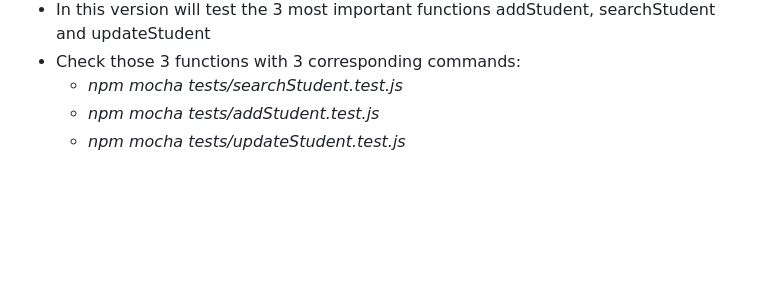
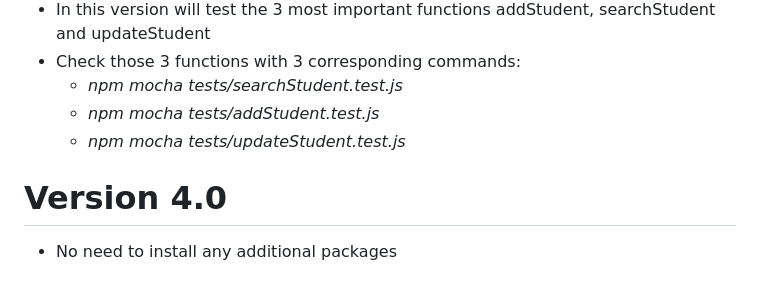
Before and after one commit to Kha-Vinh-Thuan/Baitap-TKPM, a Markdown page: README.md, the part around the change. GitHub-like rendering; blank space fills up the shorter version.

Commit message:
update README V4.0

```diff
--- a/README.md
+++ b/README.md
@@ -105,3 +105,6 @@ Version 3 only updates business rules for IDStudent, phone number, email, status
   + *npm mocha tests/searchStudent.test.js*
   + *npm mocha tests/addStudent.test.js*
   + *npm mocha tests/updateStudent.test.js*
+
+# Version 4.0
+- No need to install any additional packages
```
